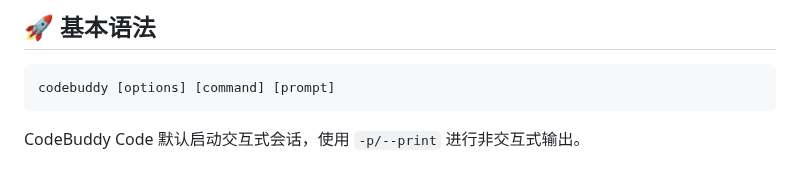
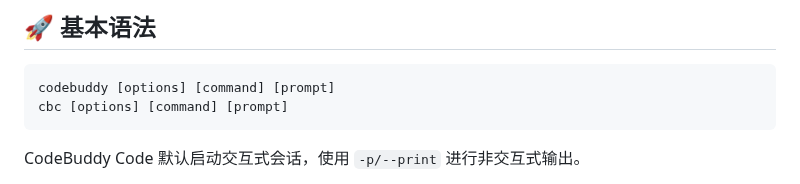
Before and after one commit to bbylw/codebuddy-code, a Markdown page: docs/cli-reference.md, the part around the change. GitHub-like rendering.

````diff
--- a/docs/cli-reference.md
+++ b/docs/cli-reference.md
@@ -8,6 +8,7 @@ CodeBuddy Code 命令行工具的完整参考手册，基于真实命令结构
 
 ```bash
 codebuddy [options] [command] [prompt]
+cbc [options] [command] [prompt]
 ```
 
 CodeBuddy Code 默认启动交互式会话，使用 `-p/--print` 进行非交互式输出。
````
